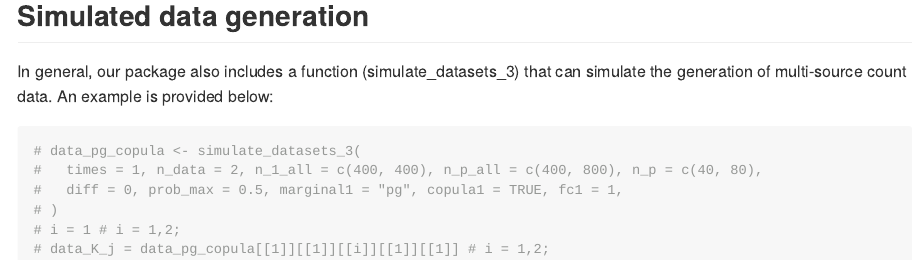
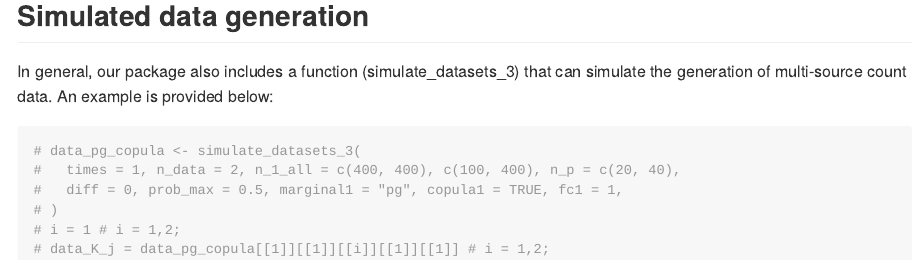
Before and after one commit to tsnm1/SKMSD, an R Markdown document (README.Rmd): the page in a window 1100 px wide, from 1090 px down. The pictures show the output file README.md that the author committed with the source, drawn offline in the style of GitHub; badge pictures from the web are left out.

Commit message:
README.md

````diff
--- a/README.Rmd
+++ b/README.Rmd
@@ -71,7 +71,7 @@ In general, our package also includes a function (simulate_datasets_3) that can
 
 ```{r}
 # data_pg_copula <- simulate_datasets_3(
-#   times = 1, n_data = 2, n_1_all = c(400, 400), n_p_all = c(400, 800), n_p = c(40, 80),
+#   times = 1, n_data = 2, n_1_all = c(400, 400), c(100, 400), n_p = c(20, 40),
 #   diff = 0, prob_max = 0.5, marginal1 = "pg", copula1 = TRUE, fc1 = 1,
 # )
 # i = 1 # i = 1,2;
````
Also changed, not shown: README.md.
